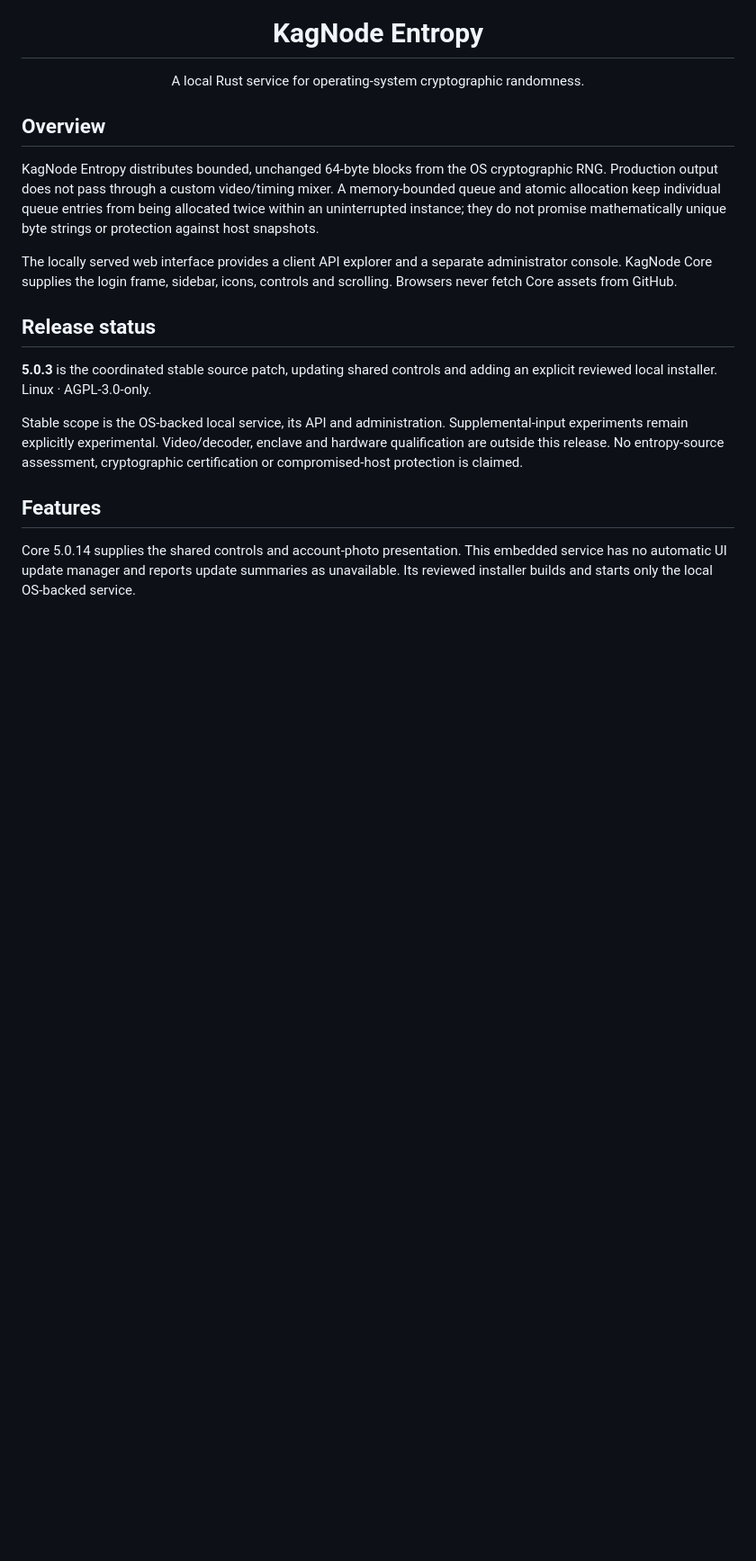
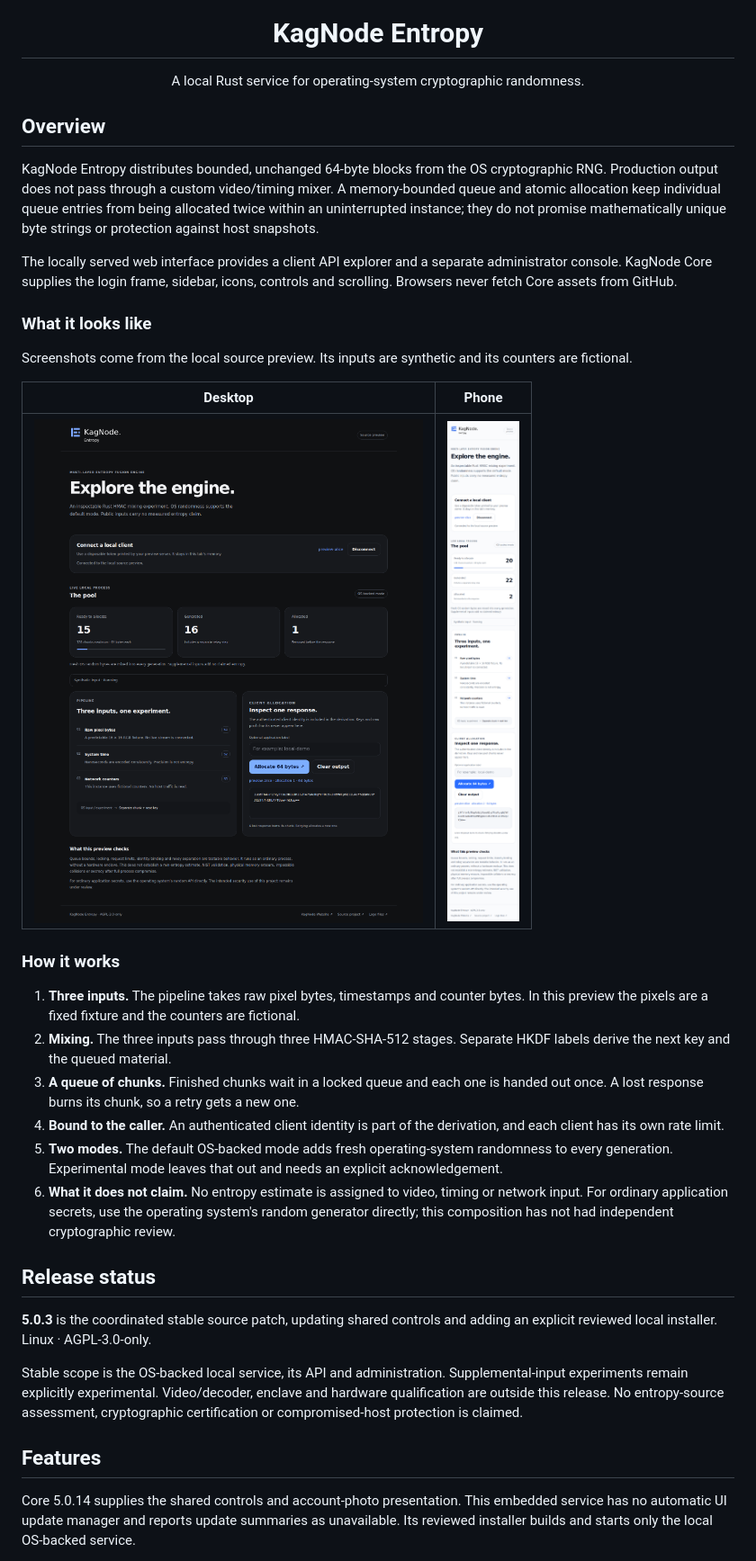
Before and after one commit to every-lemon/kagnode-entropy, a Markdown page: README.md, the part around one of its changes. Shown at 90% size. GitHub-like rendering; pictures changed too: docs/images/preview-desktop.png (added), docs/images/preview-mobile.png (added); blank space fills up the shorter version.

Commit message:
README: screenshots and a plain explanation of how Entropy works
Uses screenshots from the local source preview with synthetic inputs. Added under Overview so the shared README headings are unchanged.

```diff
--- a/README.md
+++ b/README.md
@@ -7,6 +7,23 @@
 KagNode Entropy distributes bounded, unchanged 64-byte blocks from the OS cryptographic RNG. Production output does not pass through a custom video/timing mixer. A memory-bounded queue and atomic allocation keep individual queue entries from being allocated twice within an uninterrupted instance; they do not promise mathematically unique byte strings or protection against host snapshots.
 
 The locally served web interface provides a client API explorer and a separate administrator console. KagNode Core supplies the login frame, sidebar, icons, controls and scrolling. Browsers never fetch Core assets from GitHub.
+
+### What it looks like
+
+Screenshots come from the local source preview. Its inputs are synthetic and its counters are fictional.
+
+| Desktop                                                                                                                 | Phone                                                           |
+| ----------------------------------------------------------------------------------------------------------------------- | --------------------------------------------------------------- |
+| ![The preview page showing the pool, the three-input pipeline and a client allocation](docs/images/preview-desktop.png) | ![The same page at phone width](docs/images/preview-mobile.png) |
+
+### How it works
+
+1. **Three inputs.** The pipeline takes raw pixel bytes, timestamps and counter bytes. In this preview the pixels are a fixed fixture and the counters are fictional.
+2. **Mixing.** The three inputs pass through three HMAC-SHA-512 stages. Separate HKDF labels derive the next key and the queued material.
+3. **A queue of chunks.** Finished chunks wait in a locked queue and each one is handed out once. A lost response burns its chunk, so a retry gets a new one.
+4. **Bound to the caller.** An authenticated client identity is part of the derivation, and each client has its own rate limit.
+5. **Two modes.** The default OS-backed mode adds fresh operating-system randomness to every generation. Experimental mode leaves that out and needs an explicit acknowledgement.
+6. **What it does not claim.** No entropy estimate is assigned to video, timing or network input. For ordinary application secrets, use the operating system's random generator directly; this composition has not had independent cryptographic review.
 
 ## Release status
 
```
Also changed, not shown: other parts of README.md (+5 -5 lines), 1 other file.
